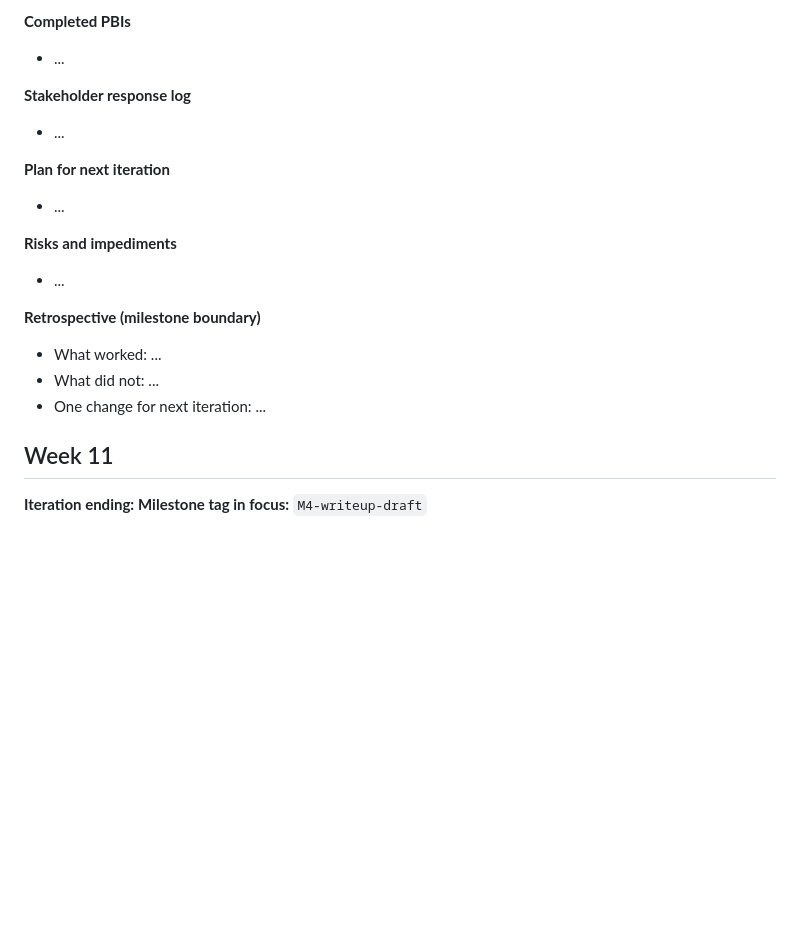
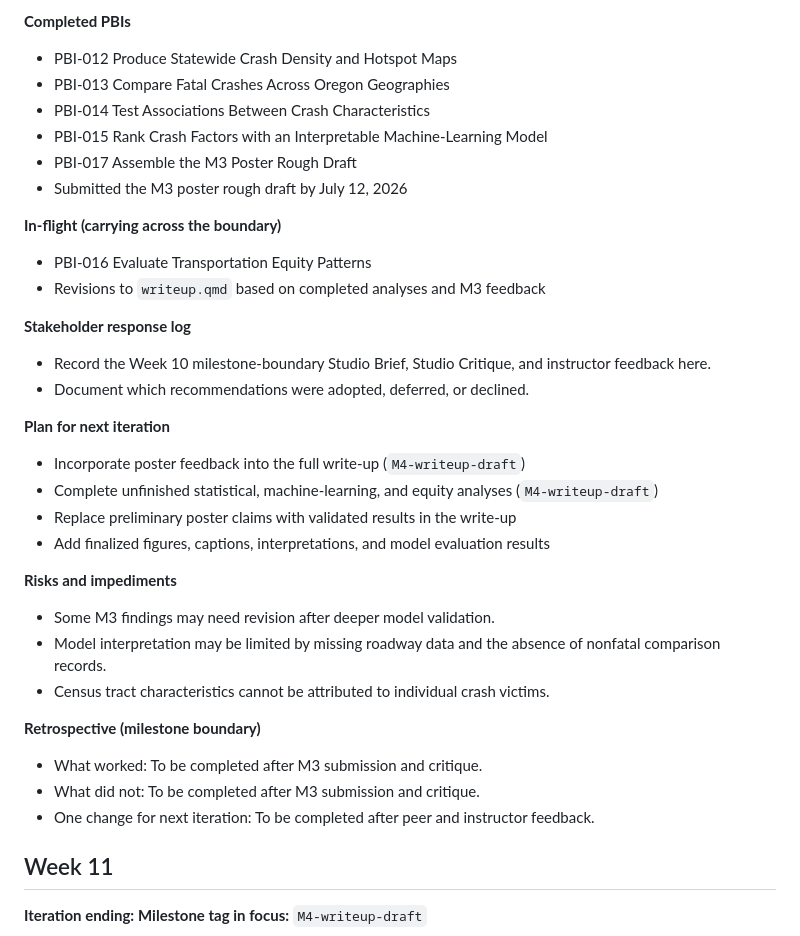
Before and after one commit to S1mT/data510-OregonPedSafety, a Markdown page: README.md, the part around one of its changes. Rendered like a GitHub page; blank space fills up the shorter version.

```diff
--- a/README.md
+++ b/README.md
@@ -191,20 +217,35 @@ One subsection per class week. The owner team commits the new section **before e
 
 **Completed PBIs**
-- ...
+- PBI-012 Produce Statewide Crash Density and Hotspot Maps
+- PBI-013 Compare Fatal Crashes Across Oregon Geographies
+- PBI-014 Test Associations Between Crash Characteristics
+- PBI-015 Rank Crash Factors with an Interpretable Machine-Learning Model
+- PBI-017 Assemble the M3 Poster Rough Draft
+- Submitted the M3 poster rough draft by July 12, 2026
+
+**In-flight (carrying across the boundary)**
+- PBI-016 Evaluate Transportation Equity Patterns
+- Revisions to `writeup.qmd` based on completed analyses and M3 feedback
 
 **Stakeholder response log**
-- ...
+- Record the Week 10 milestone-boundary Studio Brief, Studio Critique, and instructor feedback here.
+- Document which recommendations were adopted, deferred, or declined.
 
 **Plan for next iteration**
-- ...
+- Incorporate poster feedback into the full write-up (`M4-writeup-draft`)
+- Complete unfinished statistical, machine-learning, and equity analyses (`M4-writeup-draft`)
+- Replace preliminary poster claims with validated results in the write-up
+- Add finalized figures, captions, interpretations, and model evaluation results
 
 **Risks and impediments**
-- ...
+- Some M3 findings may need revision after deeper model validation.
+- Model interpretation may be limited by missing roadway data and the absence of nonfatal comparison records.
+- Census tract characteristics cannot be attributed to individual crash victims.
 
 **Retrospective (milestone boundary)**
-- What worked: ...
-- What did not: ...
-- One change for next iteration: ...
+- What worked: To be completed after M3 submission and critique.
+- What did not: To be completed after M3 submission and critique.
+- One change for next iteration: To be completed after peer and instructor feedback.
 
 ## Week 11
 
```
Also changed, not shown: other parts of README.md (+38 -12 lines).
